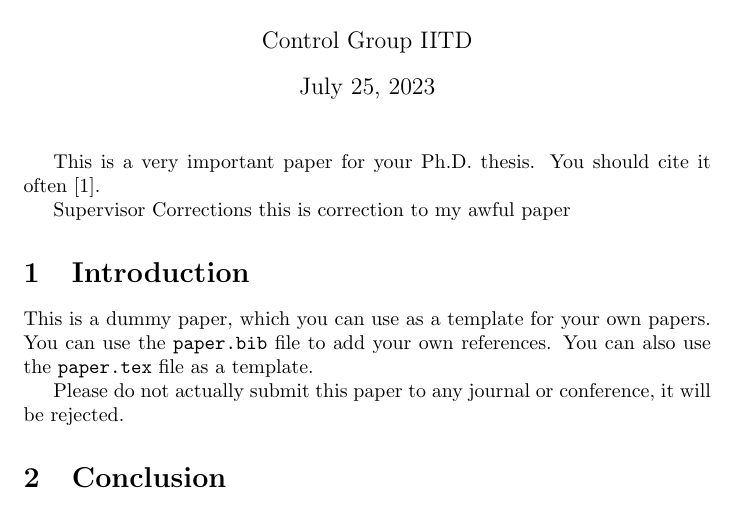
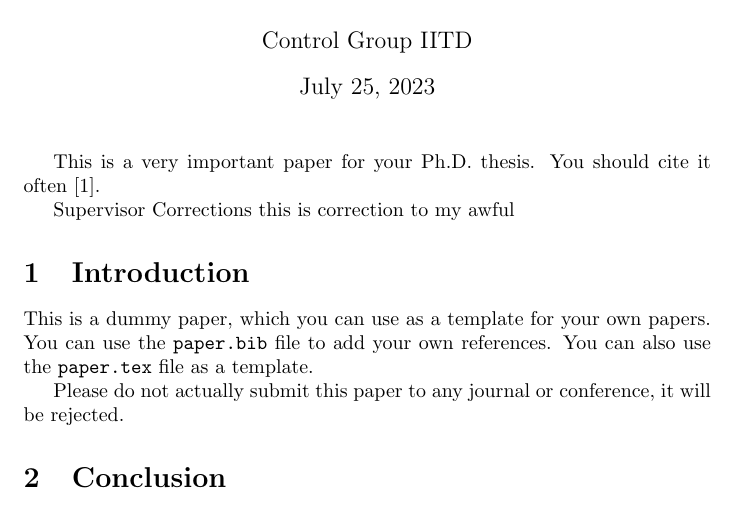
Before and after one commit to pritesh9119/ControllersGitTutorial, a LaTeX document (ImportantPaper/paper.tex): part of the page, cut so that both start at the same text. Compiled offline with pdfLaTeX.

Commit message:
Update paper.tex

```diff
--- a/ImportantPaper/paper.tex
+++ b/ImportantPaper/paper.tex
@@ -10,7 +10,7 @@
 often~\cite{pap}.
 
 
-Supervisor Corrections this is correction to my awful paper
+Supervisor Corrections this is correction to my awful
 
 \section{Introduction}
 This is a dummy paper, which you can use as a template for your own
```
